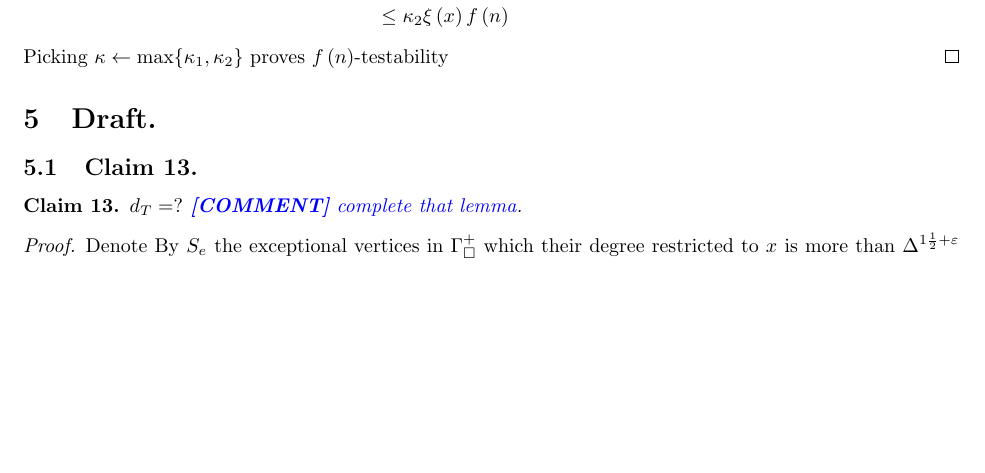
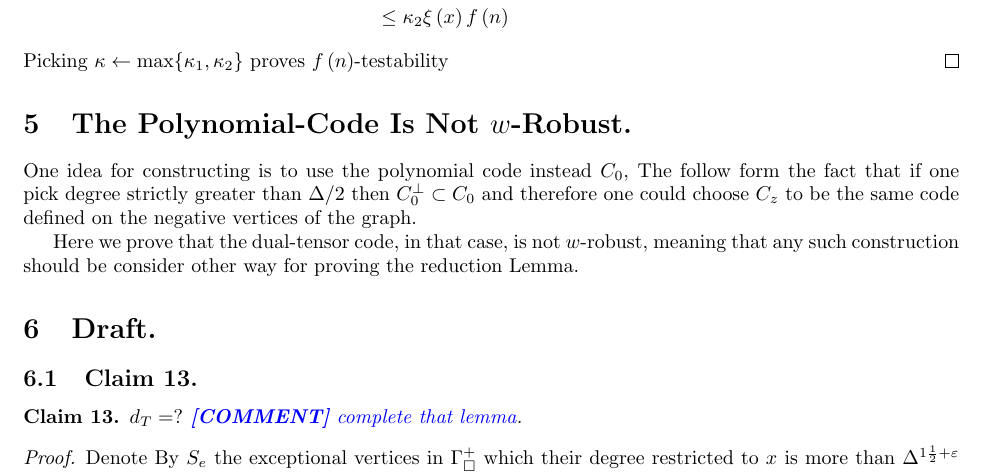
Before and after one commit to dudupo/Academic, a LaTeX paper (projects/NLTES_project/ltc_ldpc/ldpc_ltc.tex, which reads projects/NLTES_project/ltc_ldpc/draft.tex): part of page 13 of 16, cut so that both start at the same text, the shorter picture padded with empty space. Compiled offline with pdfLaTeX.

Commit message:
compiling -Sun Apr  2 12:54:27 PM IDT 2023

```diff
--- a/projects/NLTES_project/ltc_ldpc/draft.tex
+++ b/projects/NLTES_project/ltc_ldpc/draft.tex
@@ -1,5 +1,11 @@
+
+\section{The Polynomial-Code Is Not $w$-Robust.}
+One idea for constructing is to use the polynomial code instead $C_{0}$, The follow form the fact that if one pick degree strictly greater than $\Delta/2$ then $C_{0}^{\perp} \subset C_{0}$ and therefore one could choose $C_{z}$ to be the same code defined on the negative vertices of the graph.
+
+Here we prove that the dual-tensor code, in that case, is not $w$-robust, meaning that any such construction should be consider other way for proving the reduction Lemma.
+
+
 \section{Draft.}
-
 \subsection{Claim 13.}
 
 \begin{claim}
```
Also changed, not shown: projects/pdfs/ldpc_ltc.pdf.
